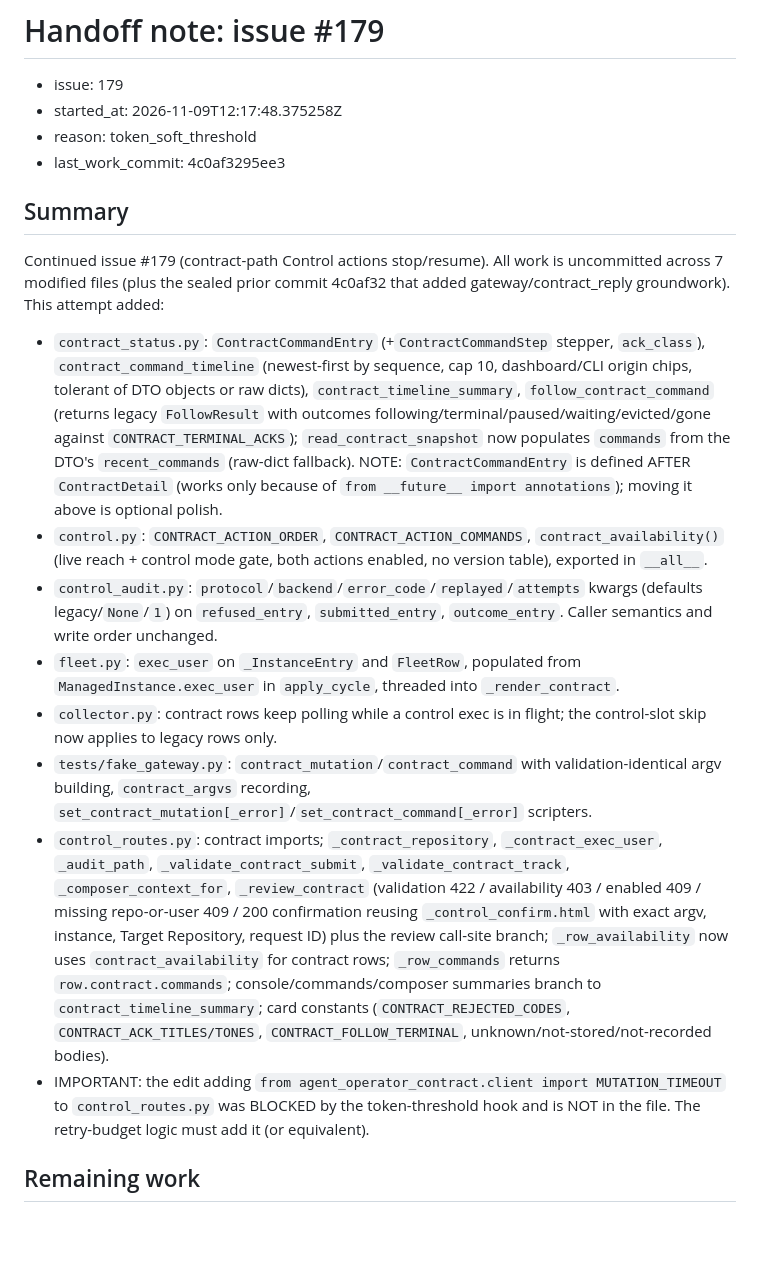
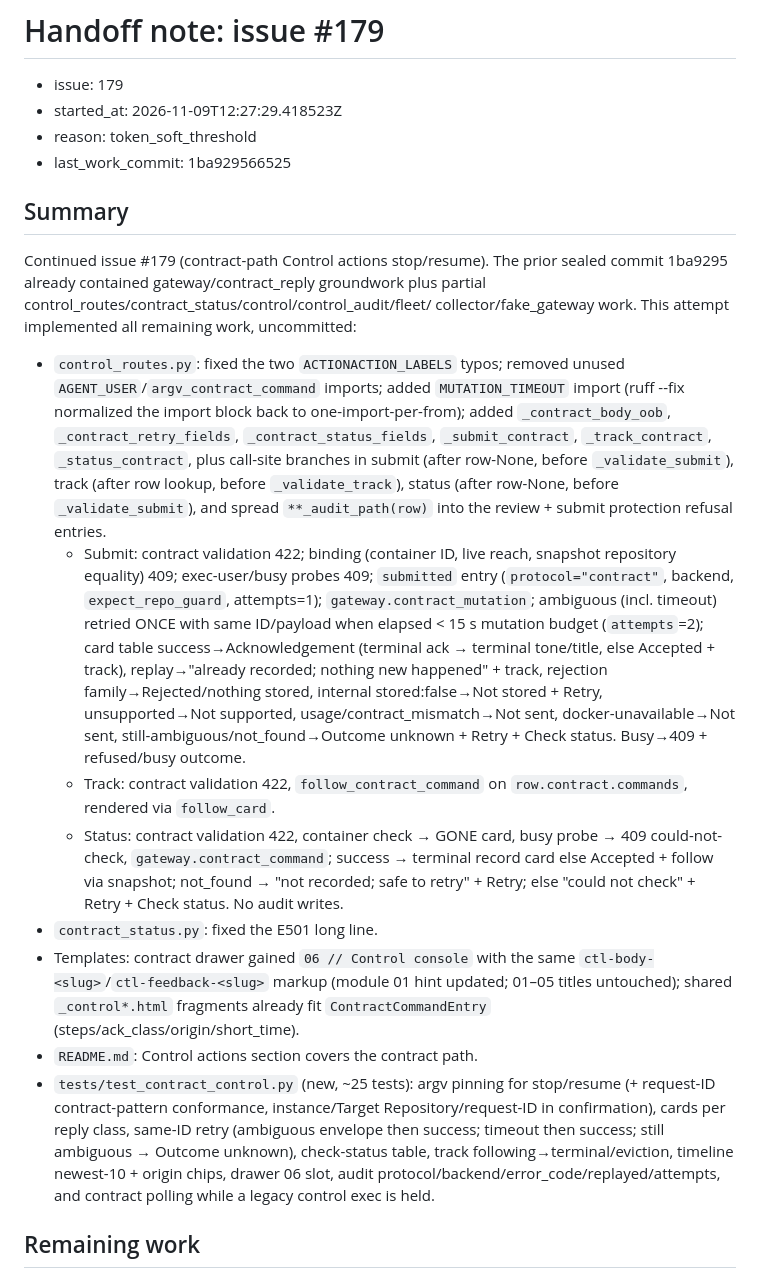
Before and after one commit to lbacik/agent-dashboard, a Markdown page: .agent/handoff/179.md, the part around one of its changes. Rendered like a GitHub page; blank space fills up the shorter version.

Commit message:
Handoff note: issue #179

```diff
--- a/.agent/handoff/179.md
+++ b/.agent/handoff/179.md
@@ -1,53 +1,61 @@
 # Handoff note: issue #179
 
 - issue: 179
-- started_at: 2026-11-09T12:17:48.375258Z
+- started_at: 2026-11-09T12:27:29.418523Z
 - reason: token_soft_threshold
-- last_work_commit: 4c0af3295ee3
+- last_work_commit: 1ba929566525
 
 ## Summary
 
-Continued issue #179 (contract-path Control actions stop/resume). All work is
-uncommitted across 7 modified files (plus the sealed prior commit 4c0af32 that
-added gateway/contract_reply groundwork). This attempt added:
+Continued issue #179 (contract-path Control actions stop/resume). The prior
+sealed commit 1ba9295 already contained gateway/contract_reply groundwork
+plus partial control_routes/contract_status/control/control_audit/fleet/
+collector/fake_gateway work. This attempt implemented all remaining work,
+uncommitted:
 
-- `contract_status.py`: `ContractCommandEntry` (+`ContractCommandStep` stepper,
-  `ack_class`), `contract_command_timeline` (newest-first by sequence, cap 10,
-  dashboard/CLI origin chips, tolerant of DTO objects or raw dicts),
-  `contract_timeline_summary`, `follow_contract_command` (returns legacy
-  `FollowResult` with outcomes following/terminal/paused/waiting/evicted/gone
-  against `CONTRACT_TERMINAL_ACKS`); `read_contract_snapshot` now populates
-  `commands` from the DTO's `recent_commands` (raw-dict fallback). NOTE:
-  `ContractCommandEntry` is defined AFTER `ContractDetail` (works only because
-  of `from __future__ import annotations`); moving it above is optional polish.
-- `control.py`: `CONTRACT_ACTION_ORDER`, `CONTRACT_ACTION_COMMANDS`,
-  `contract_availability()` (live reach + control mode gate, both actions
-  enabled, no version table), exported in `__all__`.
-- `control_audit.py`: `protocol`/`backend`/`error_code`/`replayed`/`attempts`
-  kwargs (defaults legacy/`None`/`1`) on `refused_entry`, `submitted_entry`,
-  `outcome_entry`. Caller semantics and write order unchanged.
-- `fleet.py`: `exec_user` on `_InstanceEntry` and `FleetRow`, populated from
-  `ManagedInstance.exec_user` in `apply_cycle`, threaded into `_render_contract`.
-- `collector.py`: contract rows keep polling while a control exec is in flight;
-  the control-slot skip now applies to legacy rows only.
-- `tests/fake_gateway.py`: `contract_mutation`/`contract_command` with
-  validation-identical argv building, `contract_argvs` recording,
-  `set_contract_mutation[_error]`/`set_contract_command[_error]` scripters.
-- `control_routes.py`: contract imports; `_contract_repository`,
-  `_contract_exec_user`, `_audit_path`, `_validate_contract_submit`,
-  `_validate_contract_track`, `_composer_context_for`, `_review_contract`
-  (validation 422 / availability 403 / enabled 409 / missing repo-or-user 409
-  / 200 confirmation reusing `_control_confirm.html` with exact argv,
-  instance, Target Repository, request ID) plus the review call-site branch;
-  `_row_availability` now uses `contract_availability` for contract rows;
-  `_row_commands` returns `row.contract.commands`; console/commands/composer
-  summaries branch to `contract_timeline_summary`; card constants
-  (`CONTRACT_REJECTED_CODES`, `CONTRACT_ACK_TITLES/TONES`,
-  `CONTRACT_FOLLOW_TERMINAL`, unknown/not-stored/not-recorded bodies).
-- IMPORTANT: the edit adding
-  `from agent_operator_contract.client import MUTATION_TIMEOUT` to
-  `control_routes.py` was BLOCKED by the token-threshold hook and is NOT in
-  the file. The retry-budget logic must add it (or equivalent).
+- `control_routes.py`: fixed the two `ACTIONACTION_LABELS` typos; removed
+  unused `AGENT_USER`/`argv_contract_command` imports; added
+  `MUTATION_TIMEOUT` import (ruff --fix normalized the import block back to
+  one-import-per-from); added `_contract_body_oob`, `_contract_retry_fields`,
+  `_contract_status_fields`, `_submit_contract`, `_track_contract`,
+  `_status_contract`, plus call-site branches in submit (after row-None,
+  before `_validate_submit`), track (after row lookup, before
+  `_validate_track`), status (after row-None, before `_validate_submit`),
+  and spread `**_audit_path(row)` into the review + submit protection
+  refusal entries.
+  - Submit: contract validation 422; binding (container ID, live reach,
+    snapshot repository equality) 409; exec-user/busy probes 409;
+    `submitted` entry (`protocol="contract"`, backend, `expect_repo_guard`,
+    attempts=1); `gateway.contract_mutation`; ambiguous (incl. timeout)
+    retried ONCE with same ID/payload when elapsed < 15 s mutation budget
+    (`attempts`=2); card table success→Acknowledgement (terminal ack →
+    terminal tone/title, else Accepted + track), replay→"already recorded;
+    nothing new happened" + track, rejection family→Rejected/nothing
+    stored, internal stored:false→Not stored + Retry, unsupported→Not
+    supported, usage/contract_mismatch→Not sent, docker-unavailable→Not
+    sent, still-ambiguous/not_found→Outcome unknown + Retry + Check
+    status. Busy→409 + refused/busy outcome.
+  - Track: contract validation 422, `follow_contract_command` on
+    `row.contract.commands`, rendered via `follow_card`.
+  - Status: contract validation 422, container check → GONE card, busy
+    probe → 409 could-not-check, `gateway.contract_command`; success →
+    terminal record card else Accepted + follow via snapshot;
+    not_found → "not recorded; safe to retry" + Retry; else "could not
+    check" + Retry + Check status. No audit writes.
+- `contract_status.py`: fixed the E501 long line.
+- Templates: contract drawer gained `06 // Control console` with the same
+  `ctl-body-<slug>`/`ctl-feedback-<slug>` markup (module 01 hint updated;
+  01–05 titles untouched); shared `_control*.html` fragments already fit
+  `ContractCommandEntry` (steps/ack_class/origin/short_time).
+- `README.md`: Control actions section covers the contract path.
+- `tests/test_contract_control.py` (new, ~25 tests): argv pinning for
+  stop/resume (+ request-ID contract-pattern conformance, instance/Target
+  Repository/request-ID in confirmation), cards per reply class, same-ID
+  retry (ambiguous envelope then success; timeout then success; still
+  ambiguous → Outcome unknown), check-status table, track
+  following→terminal/eviction, timeline newest-10 + origin chips, drawer
+  06 slot, audit protocol/backend/error_code/replayed/attempts, and
+  contract polling while a legacy control exec is held.
 
 ## Remaining work
 
```
Also changed, not shown: other parts of .agent/handoff/179.md (+17 -73 lines).
